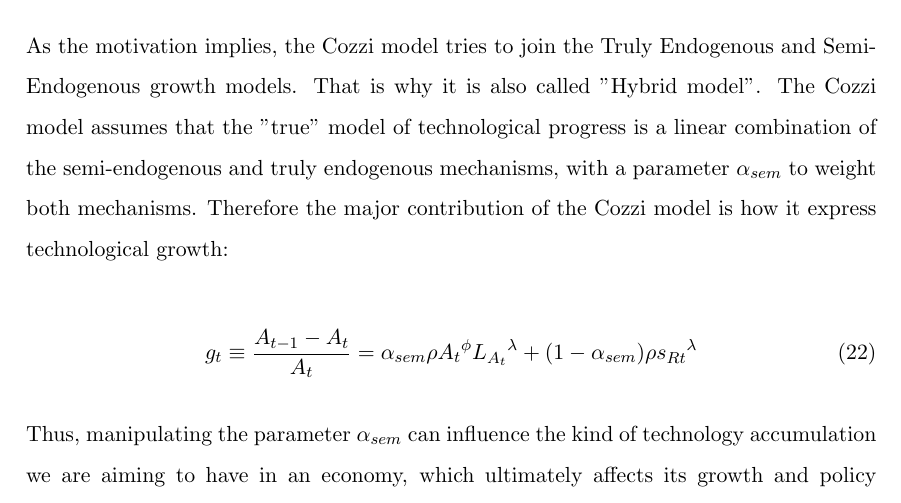
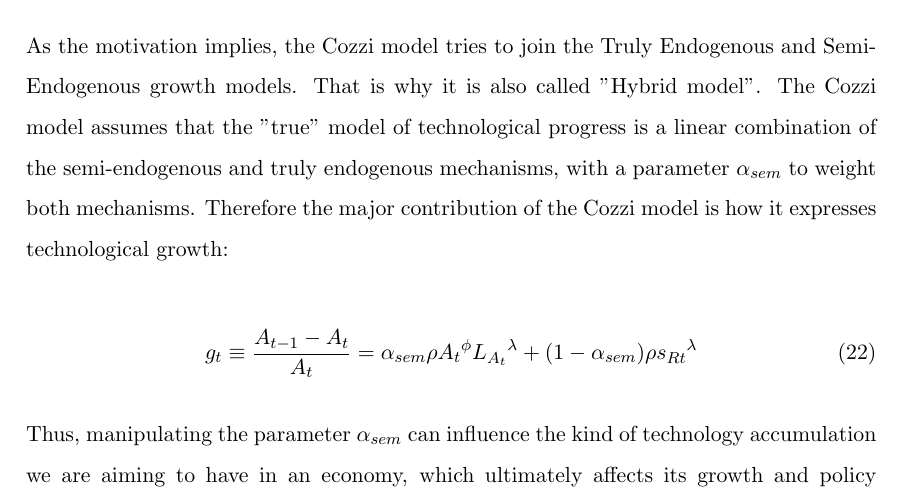
Before and after one commit to pascalamiet/macro, a LaTeX document (ex_5/ex_5.tex): part of page 15 of 15, cut so that both start at the same text. Compiled offline with pdfLaTeX.

Commit message:
Update ex_5.tex

```diff
--- a/ex_5/ex_5.tex
+++ b/ex_5/ex_5.tex
@@ -442,7 +442,7 @@ So far we have studied 3 different endogenous growth models: Externality-Based,
 
 \par Even though both models have different focuses regarding policy implications and different views of the innovative process, it is possible to find empirical support of a positive correlation of growth in GDP per capita and savings (in the form of investment) throughout late contemporany history, as well as GDP per capita and population growth, but for specific periods, with the industrial revolution (late nineteenth century and the beginning of the twentieth century) as the most prominent example. So, what if both models are right? This is precisely the motivation for the Cozzi model.
 
-\par As the motivation implies, the Cozzi model tries to join the Truly Endogenous and Semi-Endogenous growth models. That is why it is also called "Hybrid model". The Cozzi model assumes that the "true" model of technological progress is a linear combination of the semi-endogenous and truly endogenous mechanisms, with a parameter $\alpha_{sem}$ to weight both mechanisms. Therefore the major contribution of the Cozzi model is how it express technological growth:
+\par As the motivation implies, the Cozzi model tries to join the Truly Endogenous and Semi-Endogenous growth models. That is why it is also called "Hybrid model". The Cozzi model assumes that the "true" model of technological progress is a linear combination of the semi-endogenous and truly endogenous mechanisms, with a parameter $\alpha_{sem}$ to weight both mechanisms. Therefore the major contribution of the Cozzi model is how it expresses technological growth:
 
 \begin{equation}
     g_t \equiv \frac{A_{t-1}-A_t}{A_t} = \alpha_{sem}\rho{A_t}^{\phi}{L_{A_{t}}}^{\lambda} + (1-\alpha_{sem})\rho{s_{Rt}}^{\lambda}
```
